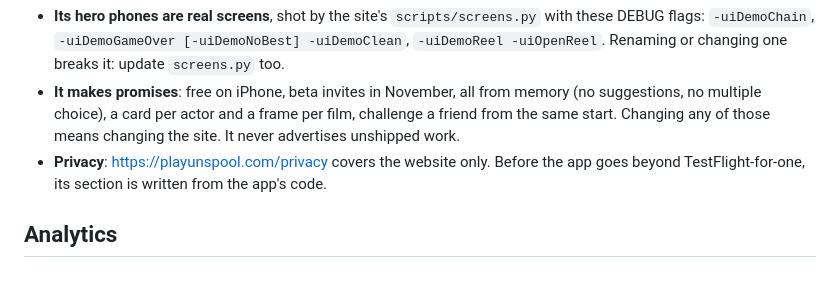
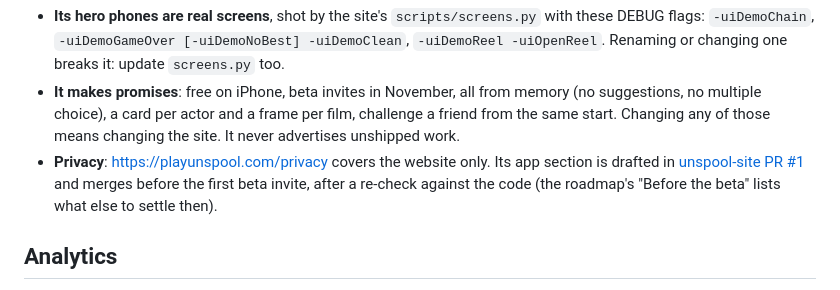
Before and after one commit to abematt/movie-chain, a Markdown page: CLAUDE.md, the part around the change. Drawn GitHub-style.

```diff
--- a/CLAUDE.md
+++ b/CLAUDE.md
@@ -185,8 +185,9 @@ The landing page is https://playunspool.com, in its own repo `../unspool-site`
   suggestions, no multiple choice), a card per actor and a frame per film, challenge a
   friend from the same start. Changing any of those means changing the site. It never
   advertises unshipped work.
-- **Privacy**: https://playunspool.com/privacy covers the website only. Before the app goes
-  beyond TestFlight-for-one, its section is written from the app's code.
+- **Privacy**: https://playunspool.com/privacy covers the website only. Its app section is
+  drafted in [unspool-site PR #1](https://github.com/abematt/unspool-site/pull/1) and merges before the first beta invite, after a re-check
+  against the code (the roadmap's "Before the beta" lists what else to settle then).
 
 ## Analytics
 
```
Also changed, not shown: docs/ROADMAP.md (+13 -0 lines).
